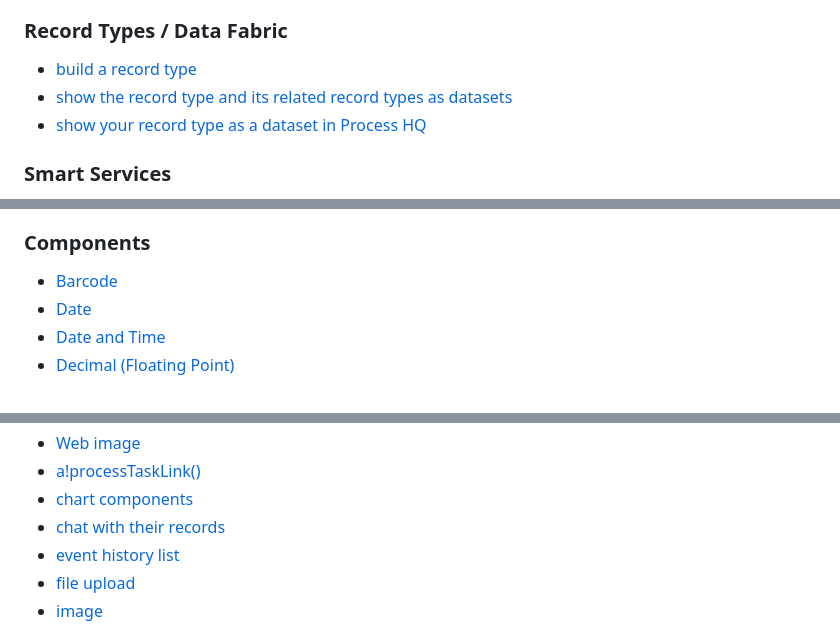
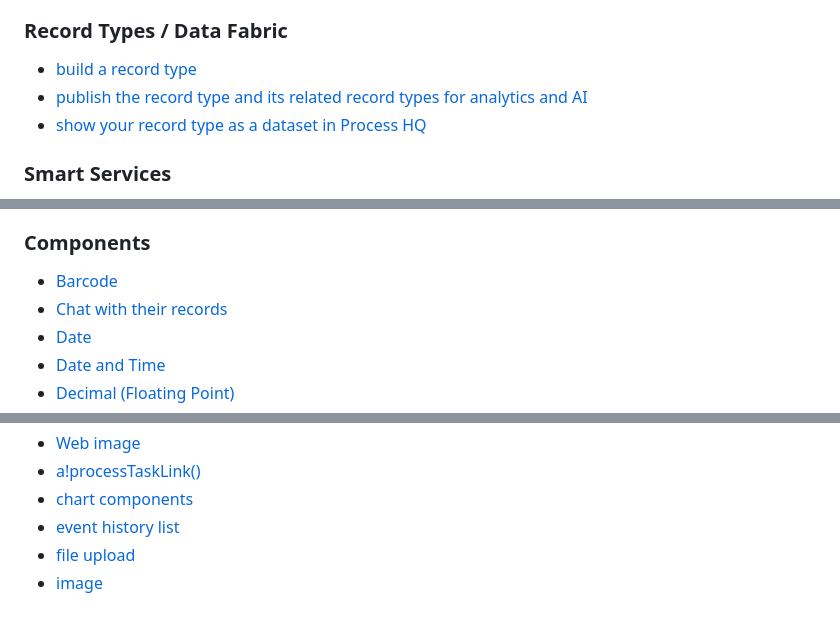
Before and after one commit to krish-creator/appian-handbook, a Markdown page: reference-index.md, 3 parts joined by grey strips. Drawn GitHub-style.

```diff
--- a/reference-index.md
+++ b/reference-index.md
@@ -37,8 +37,8 @@ Links only -- titles and URLs pointing to Appian's own official documentation fo
 ### Record Types / Data Fabric
 
 - [build a record type](https://docs.appian.comconnect-record-type-to-snowflake.html)
-- [show the record type and its related record types as datasets](https://docs.appian.comdata-governance-page.html#show-record-types-as-datasets)
-- [show your record type as a dataset in Process HQ](https://docs.appian.comsecure-data-for-process-hq.html#show-record-types-as-datasets)
+- [publish the record type and its related record types for analytics and AI](https://docs.appian.comdata-governance-page.html#publish-record-types-for-analytics-and-ai)
+- [show your record type as a dataset in Process HQ](https://docs.appian.comsecure-data-for-process-hq.html#publish-record-types-for-analytics-and-ai)
 
 ### Smart Services
 
@@ -111,6 +111,7 @@ Links only -- titles and URLs pointing to Appian's own official documentation fo
 ### Components
 
 - [Barcode](https://docs.appian.comBarcode_Component.html)
+- [Chat with their records](https://docs.appian.comRecords_Chat_Component.html)
 - [Date](https://docs.appian.comDate_Component.html)
 - [Date and Time](https://docs.appian.comDate_and_Time_Component.html)
 - [Decimal (Floating Point)](https://docs.appian.comFloating_Point_Component.html)
@@ -124,7 +125,6 @@ Links only -- titles and URLs pointing to Appian's own official documentation fo
 - [Web image](https://docs.appian.comWeb_Image_Component.html)
 - [a!processTaskLink()](https://docs.appian.comProcess_Task_Link_Component.html)
 - [chart components](https://docs.appian.comSAIL_Components.html#charts)
-- [chat with their records](https://docs.appian.comRecords_Chat_Component.html)
 - [event history list](https://docs.appian.comEvent_History_List_Component.html)
 - [file upload](https://docs.appian.comFile_Upload_Component.html)
 - [image](https://docs.appian.comImage_Component.html)
```
Also changed, not shown: other parts of reference-index.md (+2 -2 lines), catalog.md (+1 -1 lines), handbook.md (+10 -8 lines).
